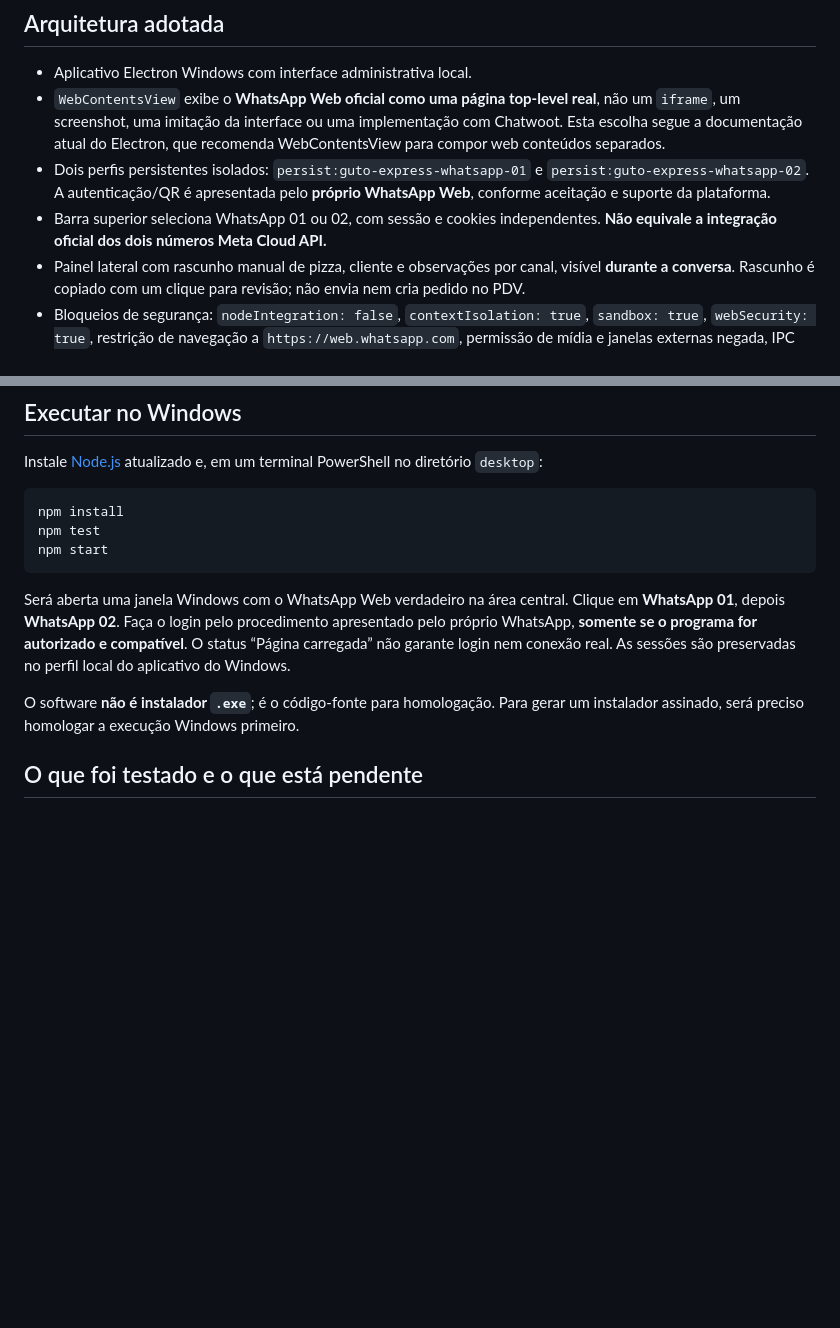
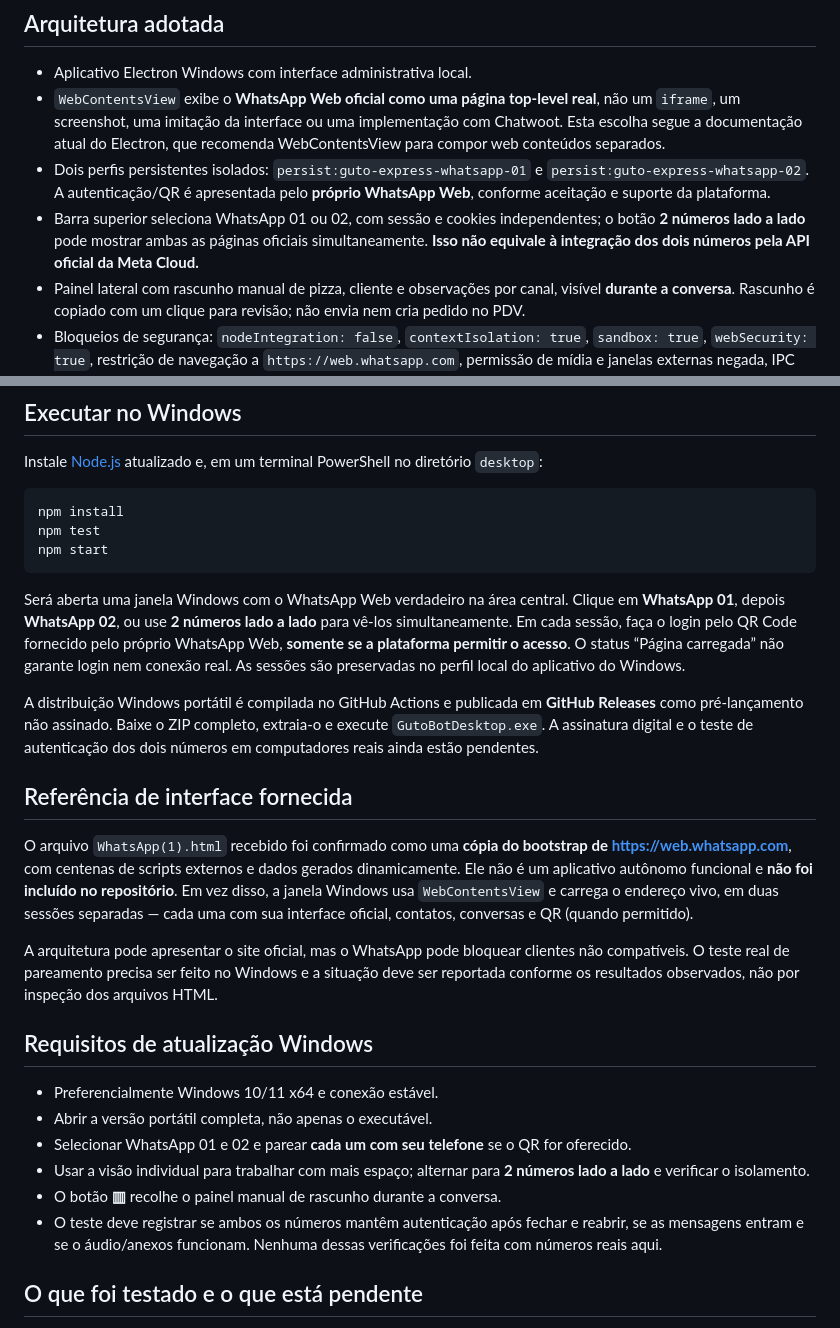
Before and after one commit to edsonrd-create/chatboot, a Markdown page: desktop/README.md, 2 parts joined by grey strips. Rendered like a GitHub page; blank space fills up the shorter version.

Commit message:
docs(desktop): arquivo WhatsApp HTML de referência, duas sessões oficiais, download e limite de homologação

````diff
--- a/desktop/README.md
+++ b/desktop/README.md
@@ -9,7 +9,7 @@ A solicitação foi refinada: o usuário não quer uma reprodução do WhatsApp
 - Aplicativo Electron Windows com interface administrativa local.
 - `WebContentsView` exibe o **WhatsApp Web oficial como uma página top-level real**, não um `iframe`, um screenshot, uma imitação da interface ou uma implementação com Chatwoot. Esta escolha segue a documentação atual do Electron, que recomenda WebContentsView para compor web conteúdos separados.
 - Dois perfis persistentes isolados: `persist:guto-express-whatsapp-01` e `persist:guto-express-whatsapp-02`. A autenticação/QR é apresentada pelo **próprio WhatsApp Web**, conforme aceitação e suporte da plataforma.
-- Barra superior seleciona WhatsApp 01 ou 02, com sessão e cookies independentes. **Não equivale a integração oficial dos dois números Meta Cloud API.**
+- Barra superior seleciona WhatsApp 01 ou 02, com sessão e cookies independentes; o botão **2 números lado a lado** pode mostrar ambas as páginas oficiais simultaneamente. **Isso não equivale à integração dos dois números pela API oficial da Meta Cloud.**
 - Painel lateral com rascunho manual de pizza, cliente e observações por canal, visível **durante a conversa**. Rascunho é copiado com um clique para revisão; não envia nem cria pedido no PDV.
 - Bloqueios de segurança: `nodeIntegration: false`, `contextIsolation: true`, `sandbox: true`, `webSecurity: true`, restrição de navegação a `https://web.whatsapp.com`, permissão de mídia e janelas externas negada, IPC apenas da interface local. Não intercepta nem faz scraping de DOM, QR, mensagens ou credenciais do WhatsApp.
 
@@ -23,9 +23,24 @@ npm test
 npm start
 ```
 
-Será aberta uma janela Windows com o WhatsApp Web verdadeiro na área central. Clique em **WhatsApp 01**, depois **WhatsApp 02**. Faça o login pelo procedimento apresentado pelo próprio WhatsApp, **somente se o programa for autorizado e compatível**. O status “Página carregada” não garante login nem conexão real. As sessões são preservadas no perfil local do aplicativo do Windows.
+Será aberta uma janela Windows com o WhatsApp Web verdadeiro na área central. Clique em **WhatsApp 01**, depois **WhatsApp 02**, ou use **2 números lado a lado** para vê-los simultaneamente. Em cada sessão, faça o login pelo QR Code fornecido pelo próprio WhatsApp Web, **somente se a plataforma permitir o acesso**. O status “Página carregada” não garante login nem conexão real. As sessões são preservadas no perfil local do aplicativo do Windows.
 
-O software **não é instalador `.exe`**; é o código-fonte para homologação. Para gerar um instalador assinado, será preciso homologar a execução Windows primeiro.
+A distribuição Windows portátil é compilada no GitHub Actions e publicada em **GitHub Releases** como pré-lançamento não assinado. Baixe o ZIP completo, extraia-o e execute `GutoBotDesktop.exe`. A assinatura digital e o teste de autenticação dos dois números em computadores reais ainda estão pendentes.
+
+## Referência de interface fornecida
+
+O arquivo `WhatsApp(1).html` recebido foi confirmado como uma **cópia do bootstrap de https://web.whatsapp.com**, com centenas de scripts externos e dados gerados dinamicamente. Ele não é um aplicativo autônomo funcional e **não foi incluído no repositório**. Em vez disso, a janela Windows usa `WebContentsView` e carrega o endereço vivo, em duas sessões separadas — cada uma com sua interface oficial, contatos, conversas e QR (quando permitido).
+
+A arquitetura pode apresentar o site oficial, mas o WhatsApp pode bloquear clientes não compatíveis. O teste real de pareamento precisa ser feito no Windows e a situação deve ser reportada conforme os resultados observados, não por inspeção dos arquivos HTML.
+
+## Requisitos de atualização Windows
+
+- Preferencialmente Windows 10/11 x64 e conexão estável.
+- Abrir a versão portátil completa, não apenas o executável.
+- Selecionar WhatsApp 01 e 02 e parear **cada um com seu telefone** se o QR for oferecido.
+- Usar a visão individual para trabalhar com mais espaço; alternar para **2 números lado a lado** e verificar o isolamento.
+- O botão **▥** recolhe o painel manual de rascunho durante a conversa.
+- O teste deve registrar se ambos os números mantêm autenticação após fechar e reabrir, se as mensagens entram e se o áudio/anexos funcionam. Nenhuma dessas verificações foi feita com números reais aqui.
 
 ## O que foi testado e o que está pendente
 
````
